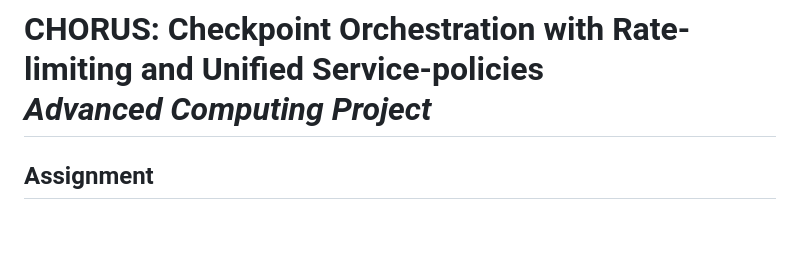
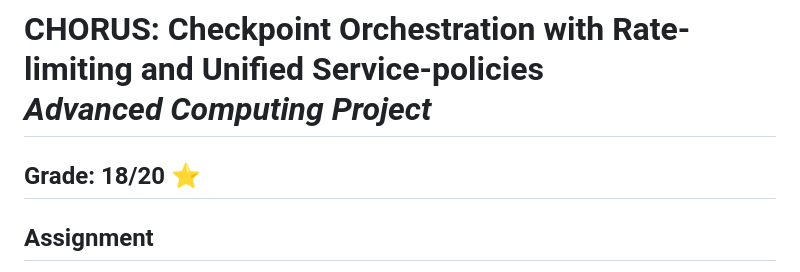
Before and after one commit to zeeesoares/ca_project, a Markdown page: README.md, the part around the change. Drawn GitHub-style; blank space fills up the shorter version.

Commit message:
Update README with grade details
Added grade information to the README.

```diff
--- a/README.md
+++ b/README.md
@@ -1,4 +1,6 @@
 # CHORUS: Checkpoint Orchestration with Rate-limiting and Unified Service-policies <br> *Advanced Computing Project*
+
+## Grade: 18/20 ⭐
 
 ## Assignment
 
```
